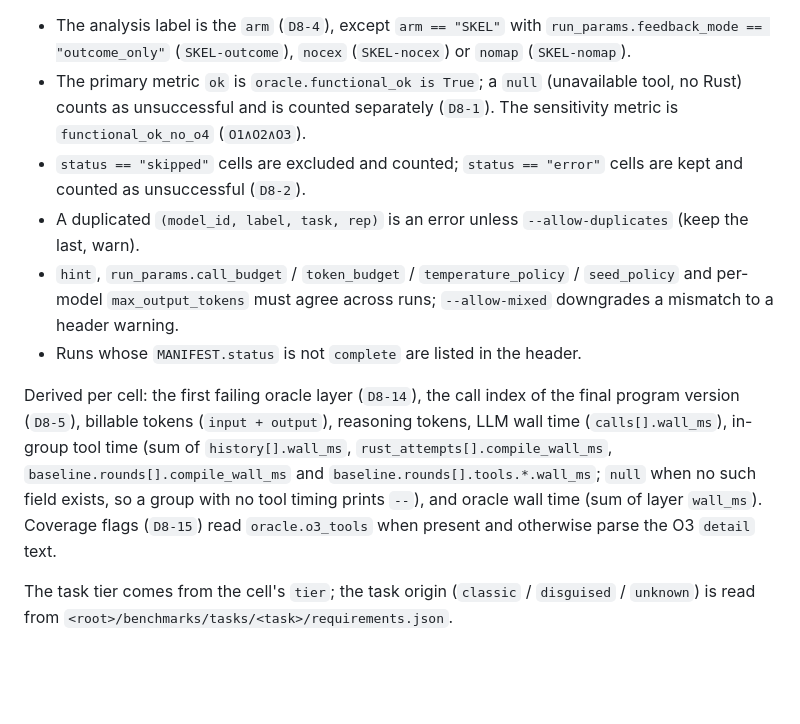
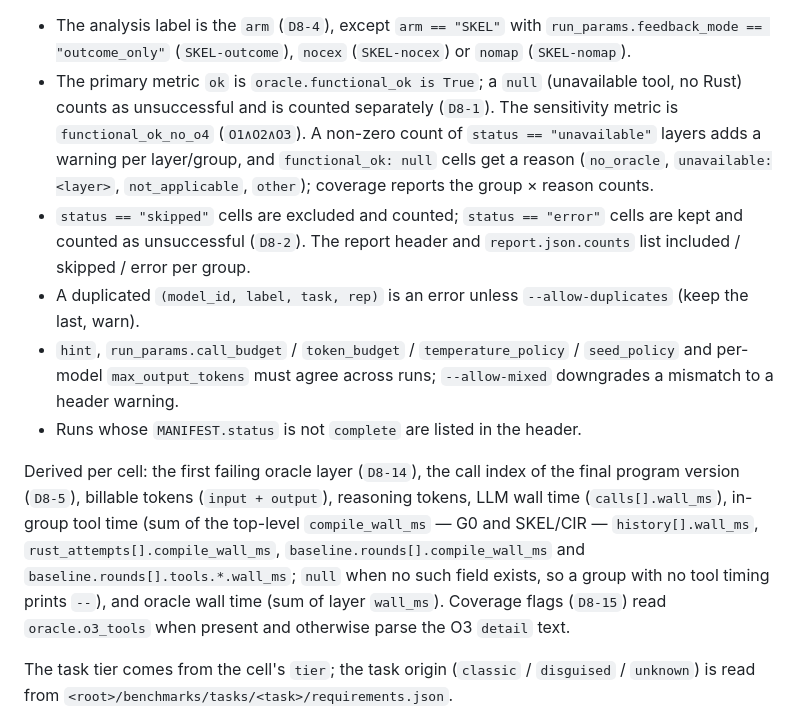
Before and after one commit to kevindadi/SkelNet, a Markdown page: docs/report.md, the part around one of its changes. Rendered like a GitHub page; blank space fills up the shorter version.

```diff
--- a/docs/report.md
+++ b/docs/report.md
@@ -19,8 +19,13 @@ are ignored) and each is validated with `schema.validate_cell`.
 - The primary metric `ok` is `oracle.functional_ok is True`; a `null`
   (unavailable tool, no Rust) counts as unsuccessful and is counted separately
   (`D8-1`).  The sensitivity metric is `functional_ok_no_o4` (`O1∧O2∧O3`).
+  A non-zero count of `status == "unavailable"` layers adds a warning per
+  layer/group, and `functional_ok: null` cells get a reason
+  (`no_oracle`, `unavailable:<layer>`, `not_applicable`, `other`); coverage
+  reports the group × reason counts.
 - `status == "skipped"` cells are excluded and counted; `status == "error"`
-  cells are kept and counted as unsuccessful (`D8-2`).
+  cells are kept and counted as unsuccessful (`D8-2`).  The report header and
+  `report.json.counts` list included / skipped / error per group.
 - A duplicated `(model_id, label, task, rep)` is an error unless
   `--allow-duplicates` (keep the last, warn).
 - `hint`, `run_params.call_budget` / `token_budget` / `temperature_policy` /
@@ -31,10 +36,11 @@ are ignored) and each is validated with `schema.validate_cell`.
 Derived per cell: the first failing oracle layer (`D8-14`), the call index of
 the final program version (`D8-5`), billable tokens (`input + output`),
 reasoning tokens, LLM wall time (`calls[].wall_ms`), in-group tool time (sum of
-`history[].wall_ms`, `rust_attempts[].compile_wall_ms`,
-`baseline.rounds[].compile_wall_ms` and `baseline.rounds[].tools.*.wall_ms`;
-`null` when no such field exists, so a group with no tool timing prints `--`),
-and oracle wall time (sum of layer `wall_ms`).  Coverage flags (`D8-15`) read
+the top-level `compile_wall_ms` — G0 and SKEL/CIR — `history[].wall_ms`,
+`rust_attempts[].compile_wall_ms`, `baseline.rounds[].compile_wall_ms` and
+`baseline.rounds[].tools.*.wall_ms`; `null` when no such field exists, so a
+group with no tool timing prints `--`), and oracle wall time (sum of layer
+`wall_ms`).  Coverage flags (`D8-15`) read
 `oracle.o3_tools` when present and otherwise parse the O3 `detail` text.
 
 The task tier comes from the cell's `tier`; the task origin (`classic` /
```
Also changed, not shown: other parts of docs/report.md (+31 -15 lines).
